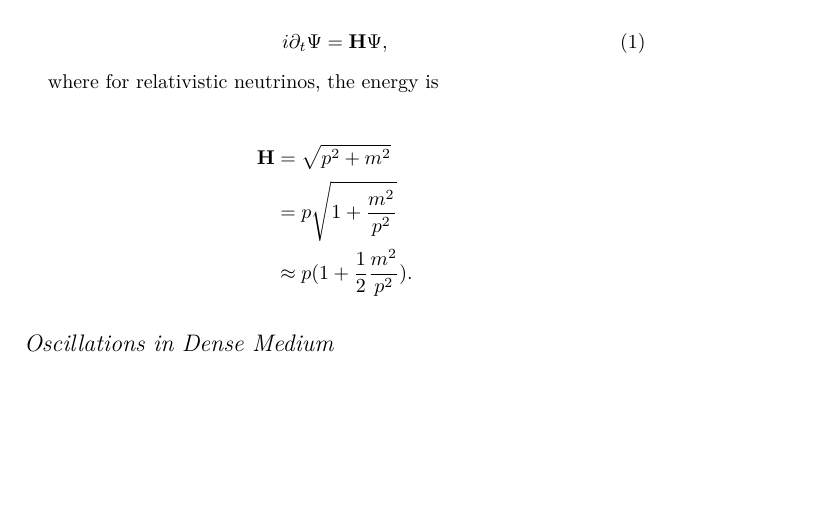
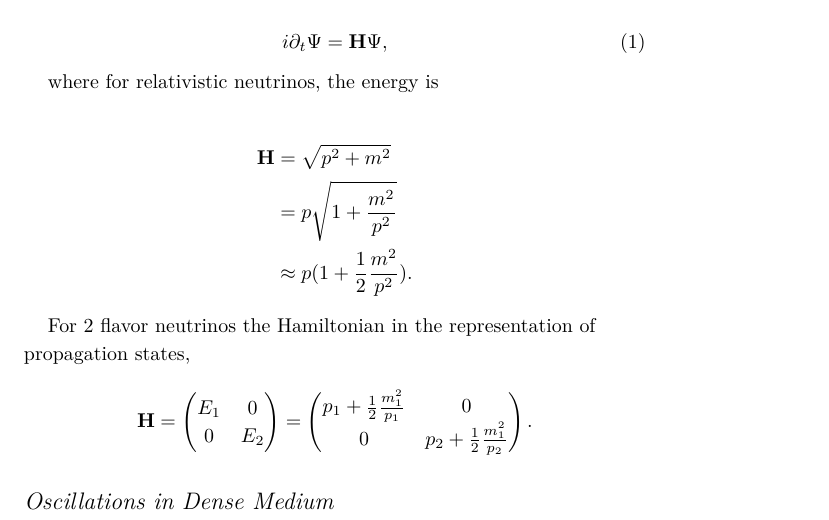
Before and after one commit to NeuPhysics/oscillations, a LaTeX document (2015Summer.tex): part of the page, cut so that both start at the same text, the shorter picture padded with empty space. Compiled offline with XeLaTeX; a LaTeX package or settings file that is missing is left out.

Commit message:
a little bit about hamiltonian

```diff
--- a/2015Summer.tex
+++ b/2015Summer.tex
@@ -72,6 +72,21 @@ where for relativistic neutrinos, the energy is
 &\approx p(1 + \frac{1}{2} \frac{m^2}{p^2}).
 \end{align*}
 
+For 2 flavor neutrinos the Hamiltonian in the representation of propagation states,
+
+\begin{equation*}
+\mathbf H  = \begin{pmatrix}
+E_1 & 0 \\
+0 & E_2
+\end{pmatrix}
+ = \begin{pmatrix}
+p_1 + \frac{1}{2}\frac{m_1^2}{p_1} & 0 \\
+0 & p_2 + \frac{1}{2}\frac{m_1^2}{p_2}
+\end{pmatrix}.
+\end{equation*}
+
+
+
 
 
 \section{Oscillations in Dense Medium}
```
Also changed, not shown: 2015Summer.tex (1 more changed lines).
